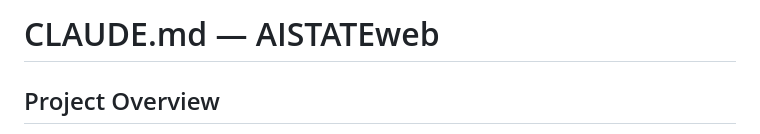
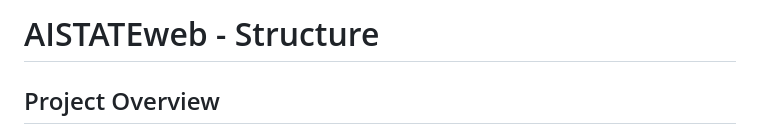
Before and after one commit to pawlict/AISTATEweb, a Markdown page: CLAUDE.md, the part around the change. GitHub-like rendering.

```diff
--- a/CLAUDE.md
+++ b/CLAUDE.md
@@ -1,4 +1,4 @@
-# CLAUDE.md — AISTATEweb
+# AISTATEweb - Structure
 
 ## Project Overview
 
```
